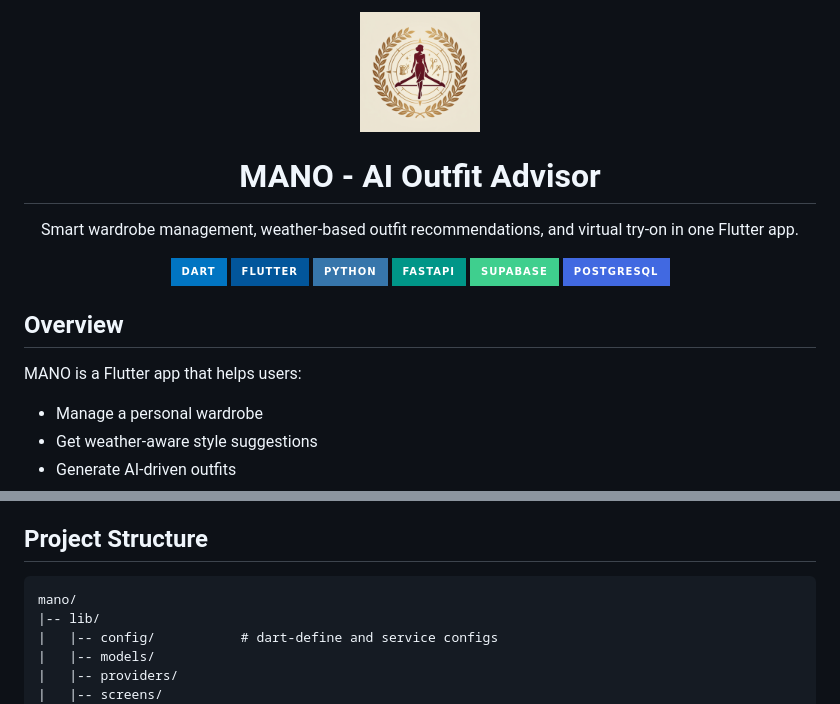
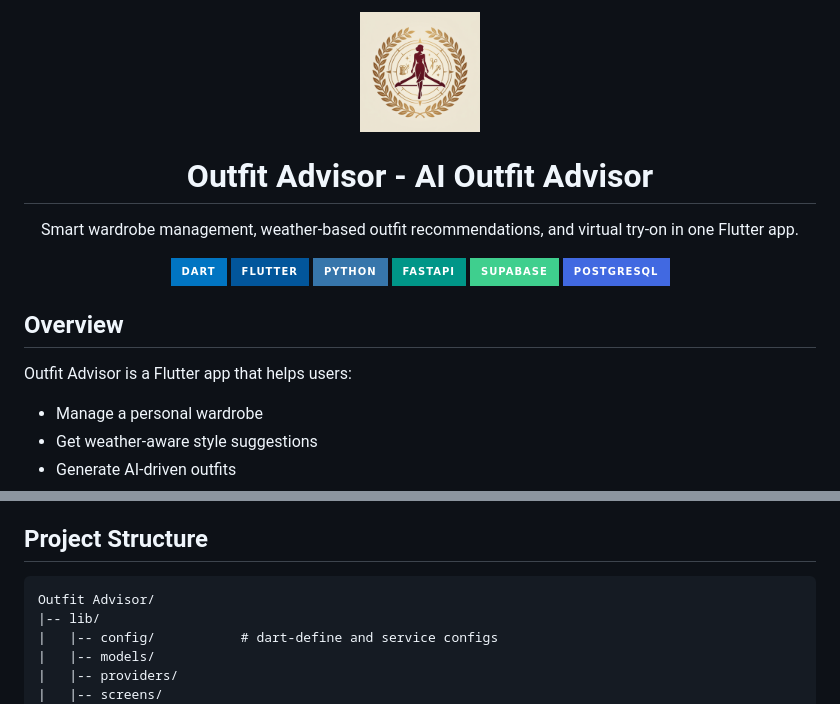
Before and after one commit to MahmoudAlazazy/Mano, a Markdown page: README.md, 2 parts joined by grey strips. Rendered like a GitHub page; badges without logos.

Commit message:
Rename project from MANO to Outfit Advisor

````diff
--- a/README.md
+++ b/README.md
@@ -3,6 +3,6 @@
 </p>
 
-<h1 align="center">MANO - AI Outfit Advisor</h1>
+<h1 align="center">Outfit Advisor - AI Outfit Advisor</h1>
 
 <p align="center">
   Smart wardrobe management, weather-based outfit recommendations, and virtual try-on in one Flutter app.
@@ -19,7 +19,7 @@
 
 ## Overview
 
-MANO is a Flutter app that helps users:
+Outfit Advisor is a Flutter app that helps users:
 
 - Manage a personal wardrobe
 - Get weather-aware style suggestions
@@ -50,7 +50,7 @@ The project also includes a local FastAPI clothing image service used to fetch p
 ## Project Structure
 
 ```text
-mano/
+Outfit Advisor/
 |-- lib/
 |   |-- config/           # dart-define and service configs
 |   |-- models/
````
Also changed, not shown: other parts of README.md (+1 -1 lines).
